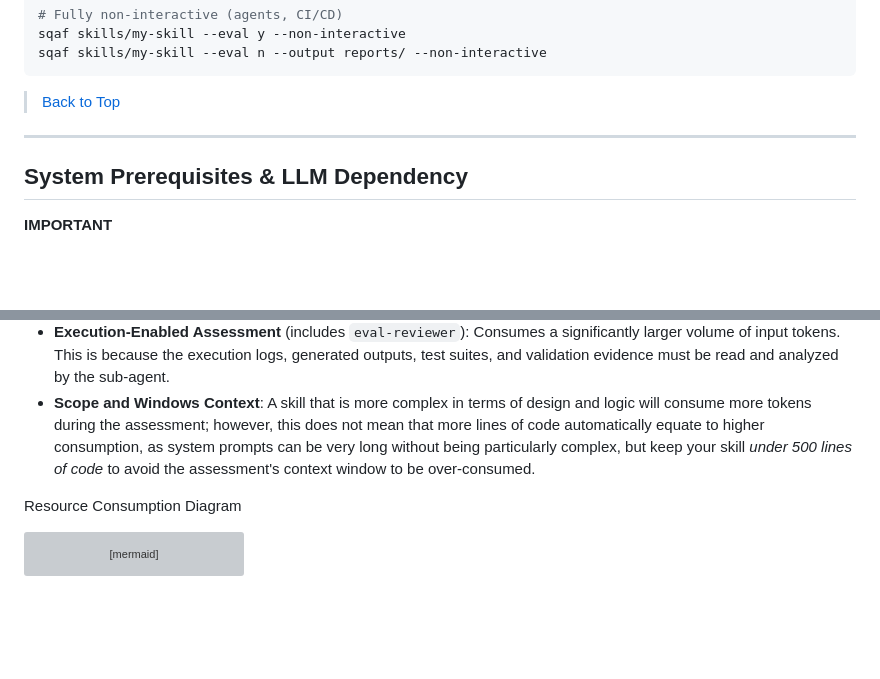
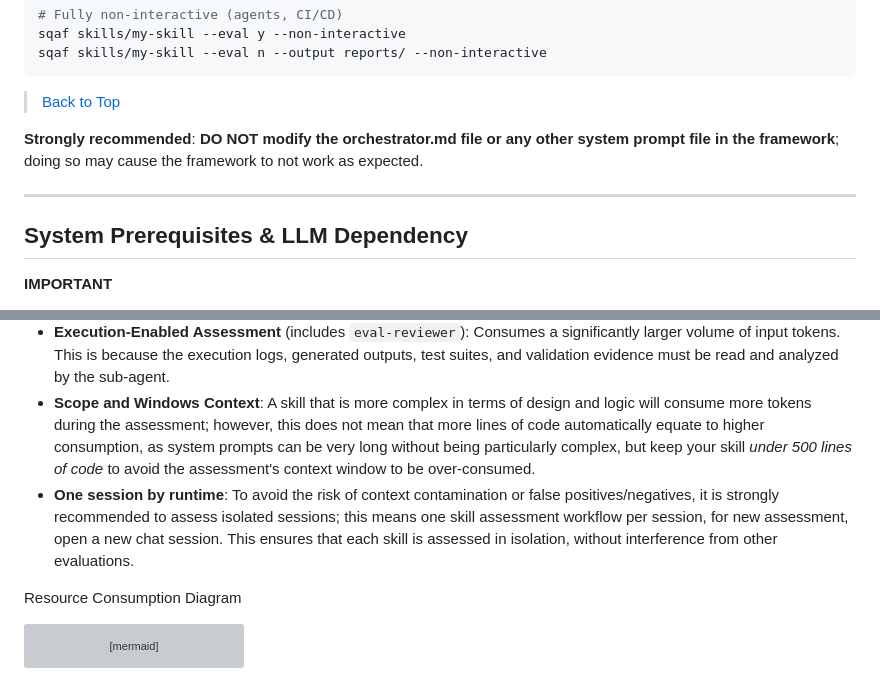
Before and after one commit to LetyPG/Skill-Quality-Assurance-Framework-SQAF, a Markdown page: README.md, 2 parts joined by grey strips. GitHub-like rendering; blank space fills up the shorter version; grey boxes are pictures that could not be loaded.

Commit message:
chore(readme): add execution restrictions for one runtime session and no system prompt modifications

````diff
--- a/README.md
+++ b/README.md
@@ -171,7 +171,12 @@ sqaf skills/my-skill --eval y --non-interactive
 sqaf skills/my-skill --eval n --output reports/ --non-interactive
 ```
 >[Back to Top](#index)
+
+**Strongly recommended**: **DO NOT modify the orchestrator.md file or any other system prompt file in the framework**; doing so may cause the framework to not work as expected.
+
+
 ---
+
 ## System Prerequisites & LLM Dependency
 
 **IMPORTANT**
@@ -265,6 +270,7 @@ The framework use a **Assessment Summarizer** skill, that includes a standalone,
 - **Design-Only Assessment**: Evaluates the skill's structure and instructions. This is highly cost-effective, consuming minimal tokens.
 - **Execution-Enabled Assessment** (includes `eval-reviewer`): Consumes a significantly larger volume of input tokens. This is because the execution logs, generated outputs, test suites, and validation evidence must be read and analyzed by the sub-agent.
 - **Scope and Windows Context**: A skill that is more complex in terms of design and logic will consume more tokens during the assessment; however, this does not mean that more lines of code automatically equate to higher consumption, as system prompts can be very long without being particularly complex, but keep your skill *under 500 lines of code* to avoid the assessment's context window to be over-consumed.
+- **One session by runtime**: To avoid the risk of context contamination or false positives/negatives, it is strongly recommended to assess isolated sessions; this means one skill assessment workflow per session, for new assessment, open a new chat session. This ensures that each skill is assessed in isolation, without interference from other evaluations.
 
 Resource Consumption Diagram
 
````
